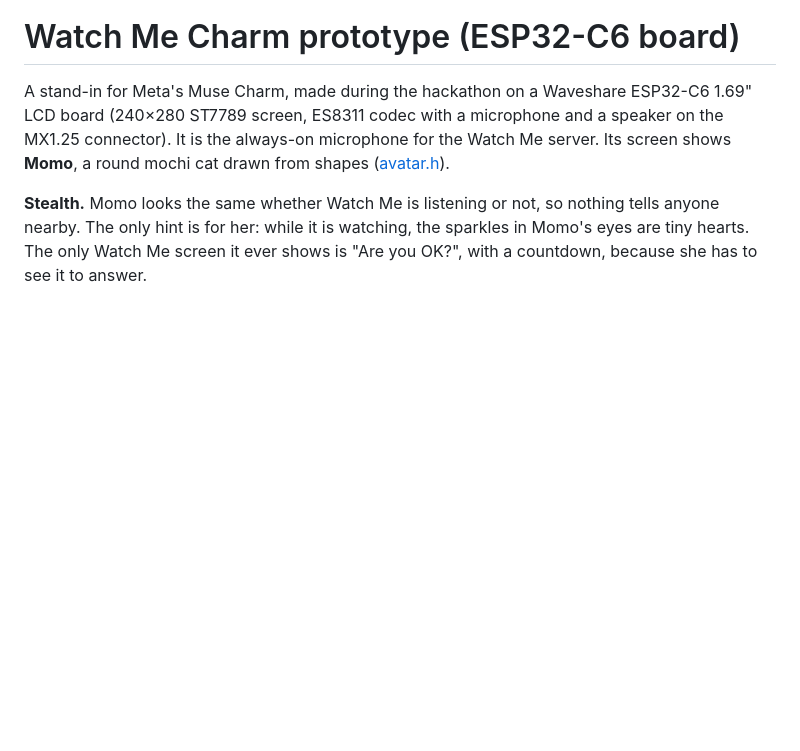
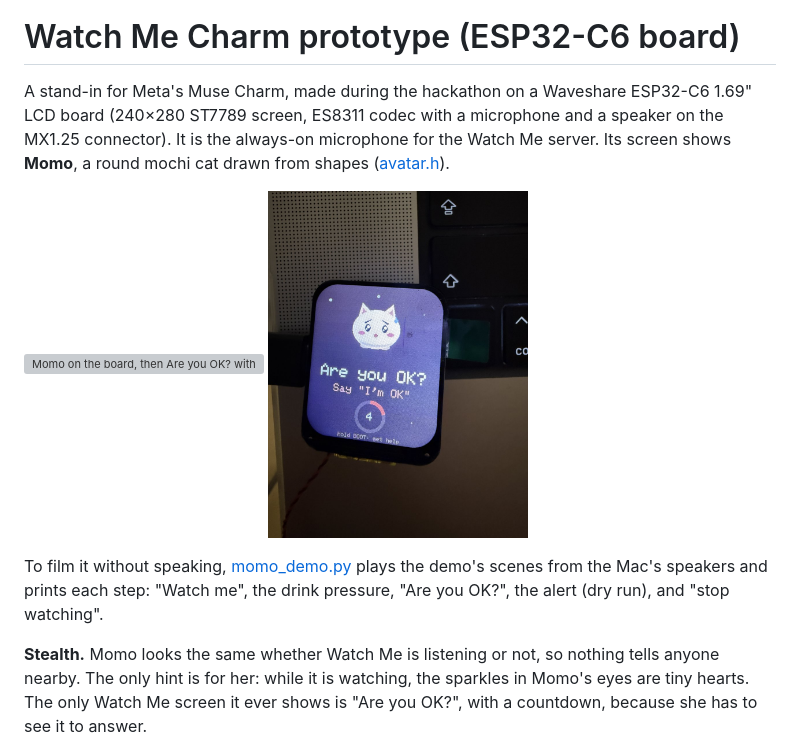
Before and after one commit to hyper07/meta-hackathon-2026, a Markdown page: device/README.md, the part around the change. GitHub-like rendering; pictures changed too: demo/charm/MOMO.jpg (added); blank space fills up the shorter version; grey boxes are pictures that could not be loaded.

```diff
--- a/device/README.md
+++ b/device/README.md
@@ -1,6 +1,13 @@
 # Watch Me Charm prototype (ESP32-C6 board)
 
 A stand-in for Meta's Muse Charm, made during the hackathon on a Waveshare ESP32-C6 1.69" LCD board (240×280 ST7789 screen, ES8311 codec with a microphone and a speaker on the MX1.25 connector). It is the always-on microphone for the Watch Me server. Its screen shows **Momo**, a round mochi cat drawn from shapes ([avatar.h](watchme-charm/avatar.h)).
+
+<p>
+<img src="../demo/charm/MOMO.gif" width="260" alt="Momo on the board, then Are you OK? with a countdown">
+<img src="../demo/charm/MOMO.jpg" width="260" alt="The board asking Are you OK? Say I'm OK, Momo worried, 4 seconds left">
+</p>
+
+To film it without speaking, [momo_demo.py](momo_demo.py) plays the demo's scenes from the Mac's speakers and prints each step: "Watch me", the drink pressure, "Are you OK?", the alert (dry run), and "stop watching".
 
 **Stealth.** Momo looks the same whether Watch Me is listening or not, so nothing tells anyone nearby. The only hint is for her: while it is watching, the sparkles in Momo's eyes are tiny hearts. The only Watch Me screen it ever shows is "Are you OK?", with a countdown, because she has to see it to answer.
 
```
Also changed, not shown: README.md (+11 -0 lines), 3 other files.
